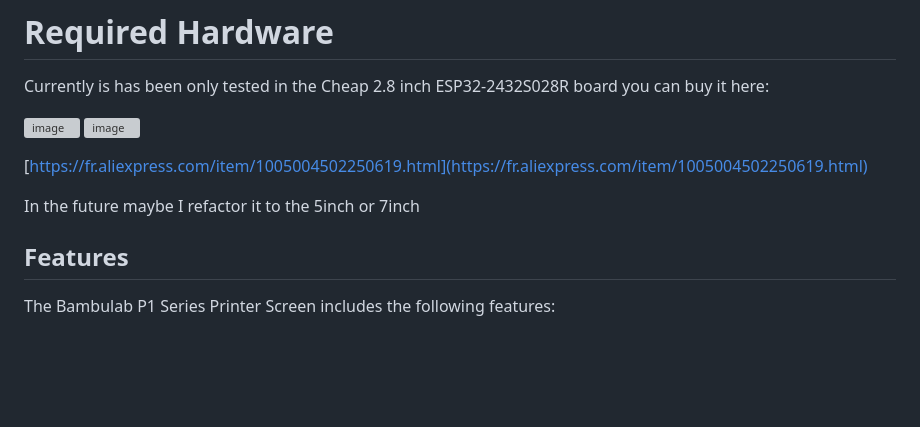
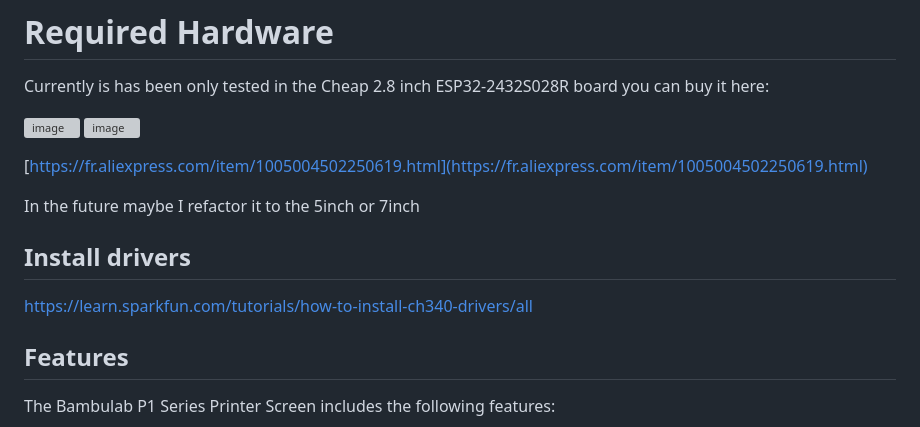
Before and after one commit to xperiments/p1touch, a Markdown page: README.md, the part around the change. Drawn GitHub-style; blank space fills up the shorter version; grey boxes are pictures that could not be loaded.

```diff
--- a/README.md
+++ b/README.md
@@ -13,10 +13,13 @@ Currently is has been only tested in the Cheap 2.8 inch ESP32-2432S028R board yo
 ![image](https://github.com/xperiments/p1touch/assets/417709/28bdca76-9e49-4aab-a4c1-b714546077b4)
 ![image](https://github.com/xperiments/p1touch/assets/417709/658061e4-d638-4d1e-ab99-268baba40ebc)
 
-
 [https://fr.aliexpress.com/item/1005004502250619.html](https://fr.aliexpress.com/item/1005004502250619.html)
 
 In the future maybe I refactor it to the 5inch or 7inch
+
+## Install drivers
+
+https://learn.sparkfun.com/tutorials/how-to-install-ch340-drivers/all
 
 ## Features
 
```
